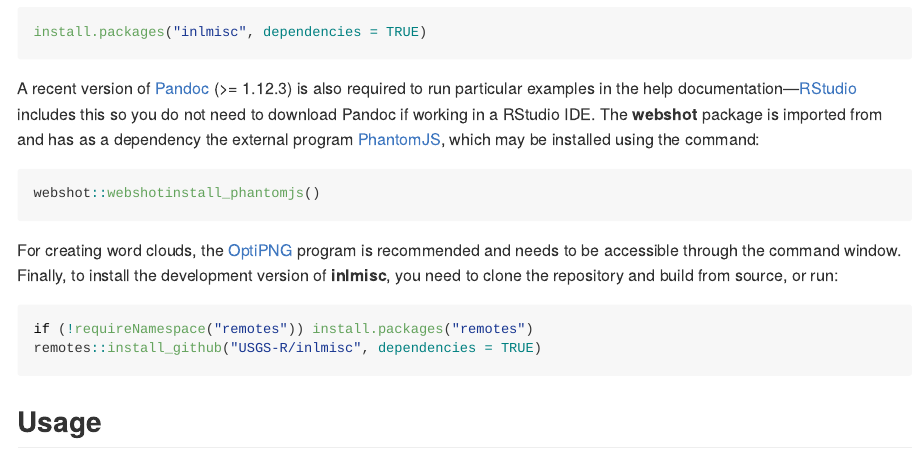
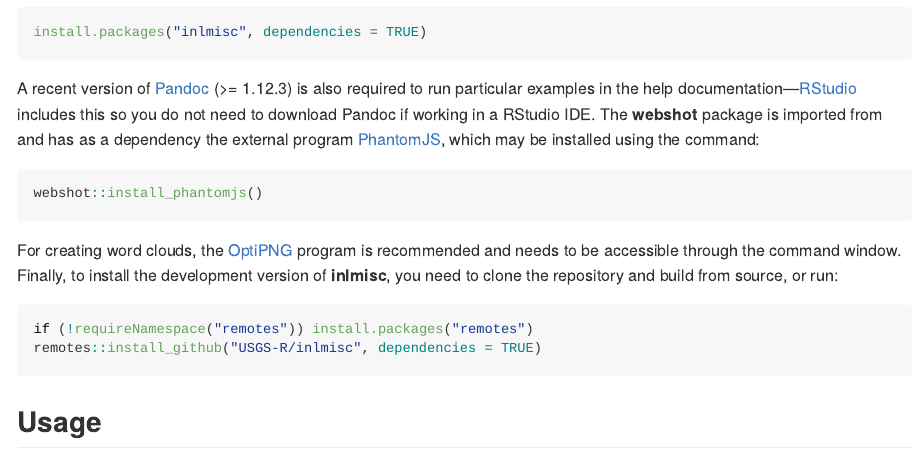
Before and after one commit to USGS-R/inlmisc, an R Markdown document (README.Rmd): the page in a window 1100 px wide, from 400 px down. The pictures show the output file README.md that the author committed with the source, drawn offline in the style of GitHub; badge pictures from the web are left out.

Commit message:
fix readme

````diff
--- a/README.Rmd
+++ b/README.Rmd
@@ -37,7 +37,7 @@ The **webshot** package is imported from and has as a dependency the external pr
 which may be installed using the command:
 
 ```r
-webshot::webshotinstall_phantomjs()
+webshot::install_phantomjs()
 ```
 
 For creating word clouds, the [OptiPNG](http://optipng.sourceforge.net/) program is recommended and needs to be accessible through the command window.
````
Also changed, not shown: README.md.
